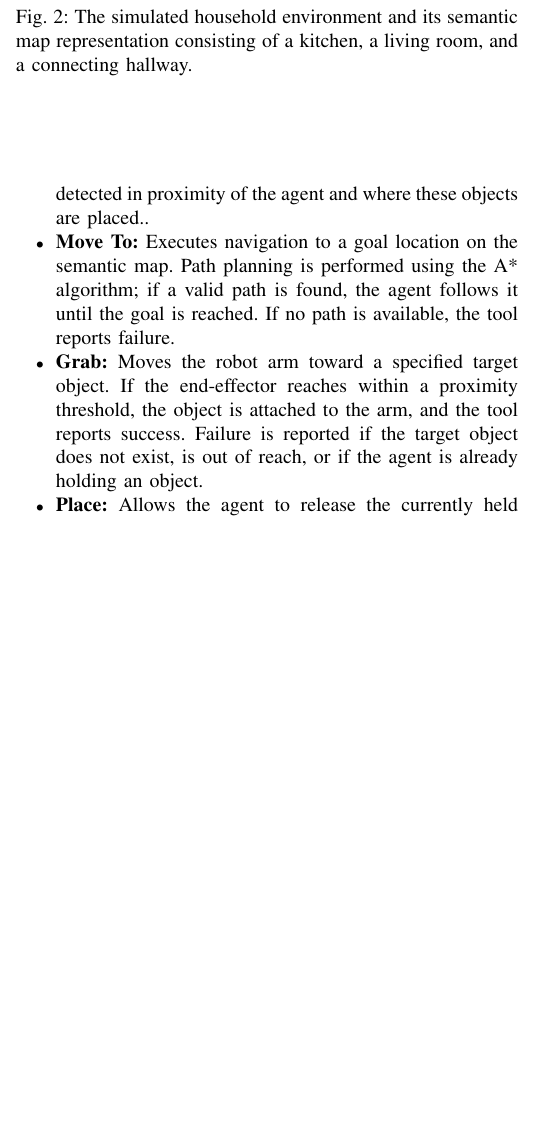
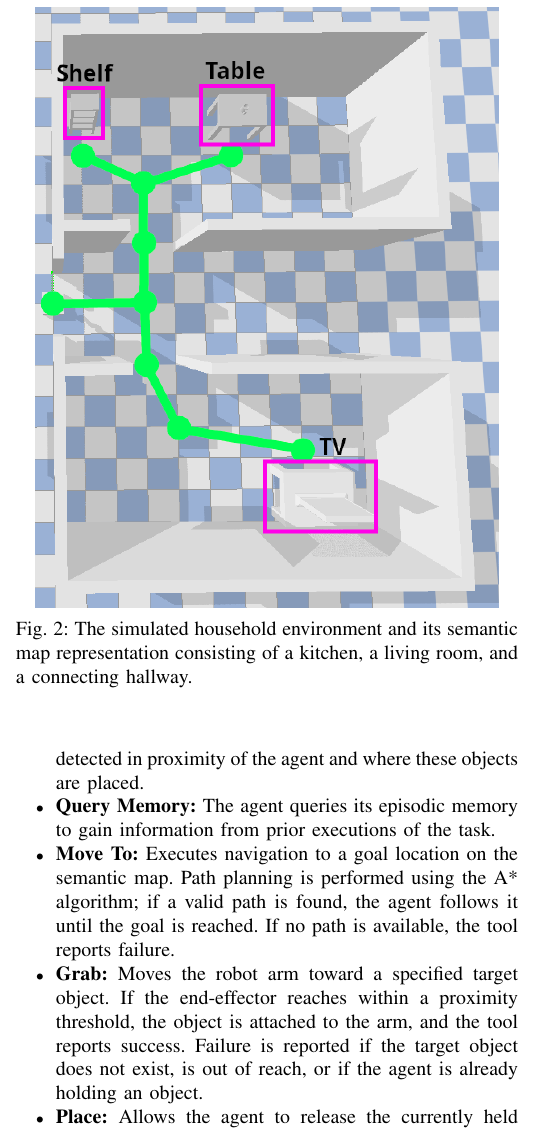
Before and after one commit to FHuppertz/CogRob_Project, a LaTeX paper (CogRob_Report/report.tex, which reads CogRob_Report/subfiles/methodology.tex): part of one column of page 2 of 3, cut so that both start at the same text, the shorter picture padded with empty space. Compiled offline with pdfLaTeX.

Commit message:
Added Memory tool call

```diff
--- a/CogRob_Report/subfiles/methodology.tex
+++ b/CogRob_Report/subfiles/methodology.tex
@@ -28,7 +28,8 @@ The environment was designed as a simplified two-room household, comprising a ki
 
 To interact with the environment and its objects, the agent was equipped with several tool functions, each exposed through a tool-calling interface with text-based status responses. The implemented tools are summarized below:
 \begin{itemize}
-	\item \textbf{Look around:} Returns the agent's location on a semantic map of the environment, as well as a list of objects detected in proximity of the agent and where these objects are placed..
+	\item \textbf{Look around:} Returns the agent's location on a semantic map of the environment, as well as a list of objects detected in proximity of the agent and where these objects are placed.
+	\item \textbf{Query Memory:} The agent queries its episodic memory to gain information from prior executions of the task.
 	\item \textbf{Move To:} Executes navigation to a goal location on the semantic map. Path planning is performed using the A* algorithm; if a valid path is found, the agent follows it until the goal is reached. If no path is available, the tool reports failure.
 	\item \textbf{Grab:} Moves the robot arm toward a specified target object. If the end-effector reaches within a proximity threshold, the object is attached to the arm, and the tool reports success. Failure is reported if the target object does not exist, is out of reach, or if the agent is already holding an object.
 	\item \textbf{Place:} Allows the agent to release the currently held object at a specified location. Placement succeeds if the end-effector reaches the designated location, the location is unoccupied, and the agent is holding an object. Otherwise, the tool reports failure, specifying the violated condition.
```
Also changed, not shown: CogRob_Report/report.pdf.
